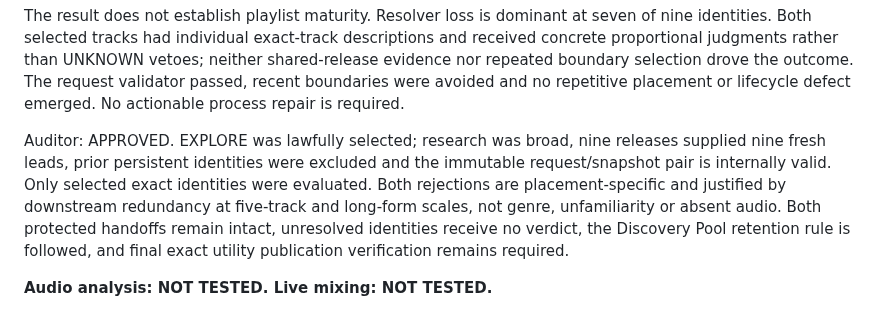
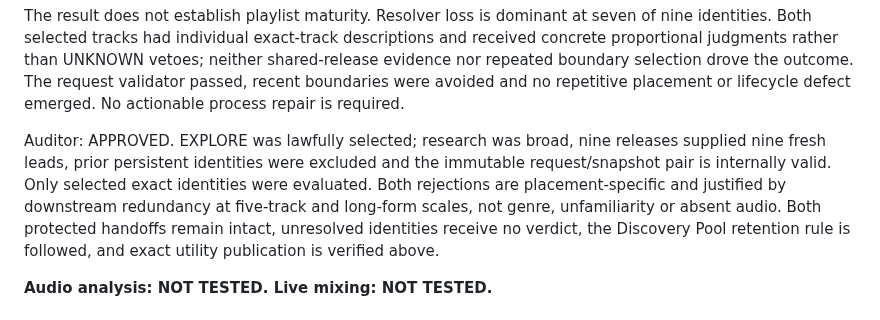
Before and after one commit to broskmenmi/editorial-engine, a Markdown page: playlists/strange-gait/notes.md, the part around the change. Rendered like a GitHub page.

Commit message:
Close STRANGE GAIT Run 294 audit [skip ci]

```diff
--- a/playlists/strange-gait/notes.md
+++ b/playlists/strange-gait/notes.md
@@ -29,7 +29,7 @@ Workflow health: `~109 inspected → 9 leads → 2 exact selected + 7 unresolved
 
 The result does not establish playlist maturity. Resolver loss is dominant at seven of nine identities. Both selected tracks had individual exact-track descriptions and received concrete proportional judgments rather than UNKNOWN vetoes; neither shared-release evidence nor repeated boundary selection drove the outcome. The request validator passed, recent boundaries were avoided and no repetitive placement or lifecycle defect emerged. No actionable process repair is required.
 
-Auditor: APPROVED. EXPLORE was lawfully selected; research was broad, nine releases supplied nine fresh leads, prior persistent identities were excluded and the immutable request/snapshot pair is internally valid. Only selected exact identities were evaluated. Both rejections are placement-specific and justified by downstream redundancy at five-track and long-form scales, not genre, unfamiliarity or absent audio. Both protected handoffs remain intact, unresolved identities receive no verdict, the Discovery Pool retention rule is followed, and final exact utility publication verification remains required.
+Auditor: APPROVED. EXPLORE was lawfully selected; research was broad, nine releases supplied nine fresh leads, prior persistent identities were excluded and the immutable request/snapshot pair is internally valid. Only selected exact identities were evaluated. Both rejections are placement-specific and justified by downstream redundancy at five-track and long-form scales, not genre, unfamiliarity or absent audio. Both protected handoffs remain intact, unresolved identities receive no verdict, the Discovery Pool retention rule is followed, and exact utility publication is verified above.
 
 **Audio analysis: NOT TESTED. Live mixing: NOT TESTED.**
 
```
